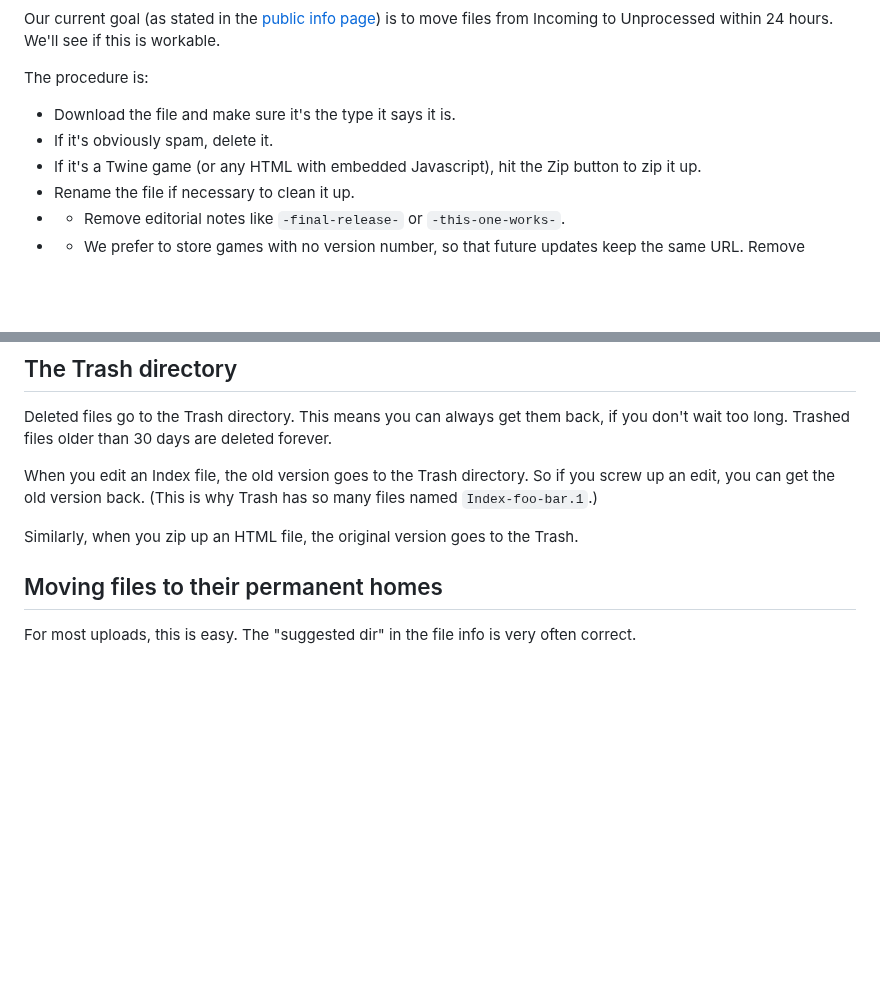
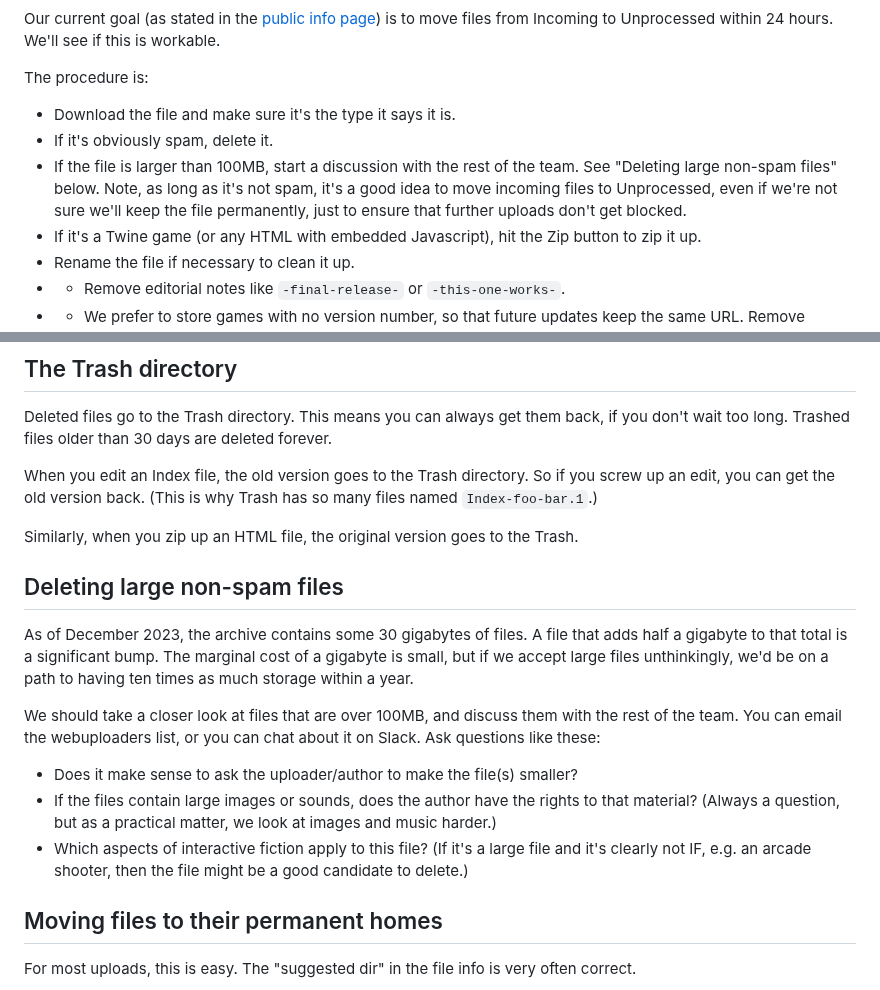
Before and after one commit to iftechfoundation/ifarchive-static, a Markdown page: md/org-procedures.md, 2 parts joined by grey strips. Drawn GitHub-style; blank space fills up the shorter version.

Commit message:
Stuff on large files.

```diff
--- a/md/org-procedures.md
+++ b/md/org-procedures.md
@@ -25,6 +25,7 @@ The procedure is:
 
 - Download the file and make sure it's the type it says it is.
 - If it's obviously spam, delete it.
+- If the file is larger than 100MB, start a discussion with the rest of the team. See "Deleting large non-spam files" below. Note, as long as it's not spam, it's a good idea to move incoming files to Unprocessed, even if we're not sure we'll keep the file permanently, just to ensure that further uploads don't get blocked.
 - If it's a Twine game (or any HTML with embedded Javascript), hit the Zip button to zip it up.
 - Rename the file if necessary to clean it up.
 - - Remove editorial notes like `-final-release-` or `-this-one-works-`.
@@ -50,6 +51,16 @@ Deleted files go to the Trash directory. This means you can always get them back
 When you edit an Index file, the old version goes to the Trash directory. So if you screw up an edit, you can get the old version back. (This is why Trash has so many files named `Index-foo-bar.1`.)
 
 Similarly, when you zip up an HTML file, the original version goes to the Trash.
+
+## Deleting large non-spam files
+
+As of December 2023, the archive contains some 30 gigabytes of files. A file that adds half a gigabyte to that total is a significant bump. The marginal cost of a gigabyte is small, but if we accept large files unthinkingly, we'd be on a path to having ten times as much storage within a year.
+
+We should take a closer look at files that are over 100MB, and discuss them with the rest of the team. You can email the webuploaders list, or you can chat about it on Slack. Ask questions like these:
+
+- Does it make sense to ask the uploader/author to make the file(s) smaller?
+- If the files contain large images or sounds, does the author have the rights to that material? (Always a question, but as a practical matter, we look at images and music harder.)
+- Which aspects of interactive fiction apply to this file? (If it's a large file and it's clearly not IF, e.g. an arcade shooter, then the file might be a good candidate to delete.)
 
 ## Moving files to their permanent homes
 
```
